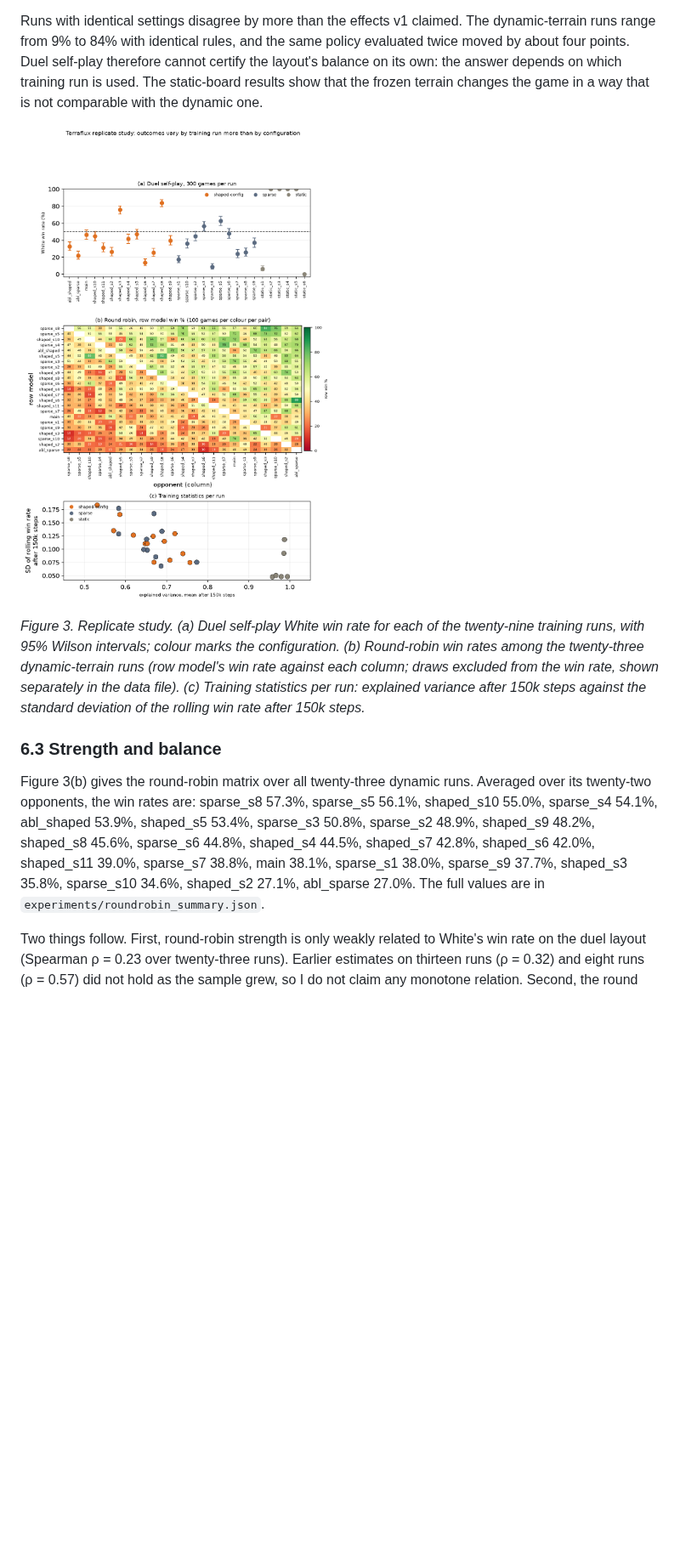
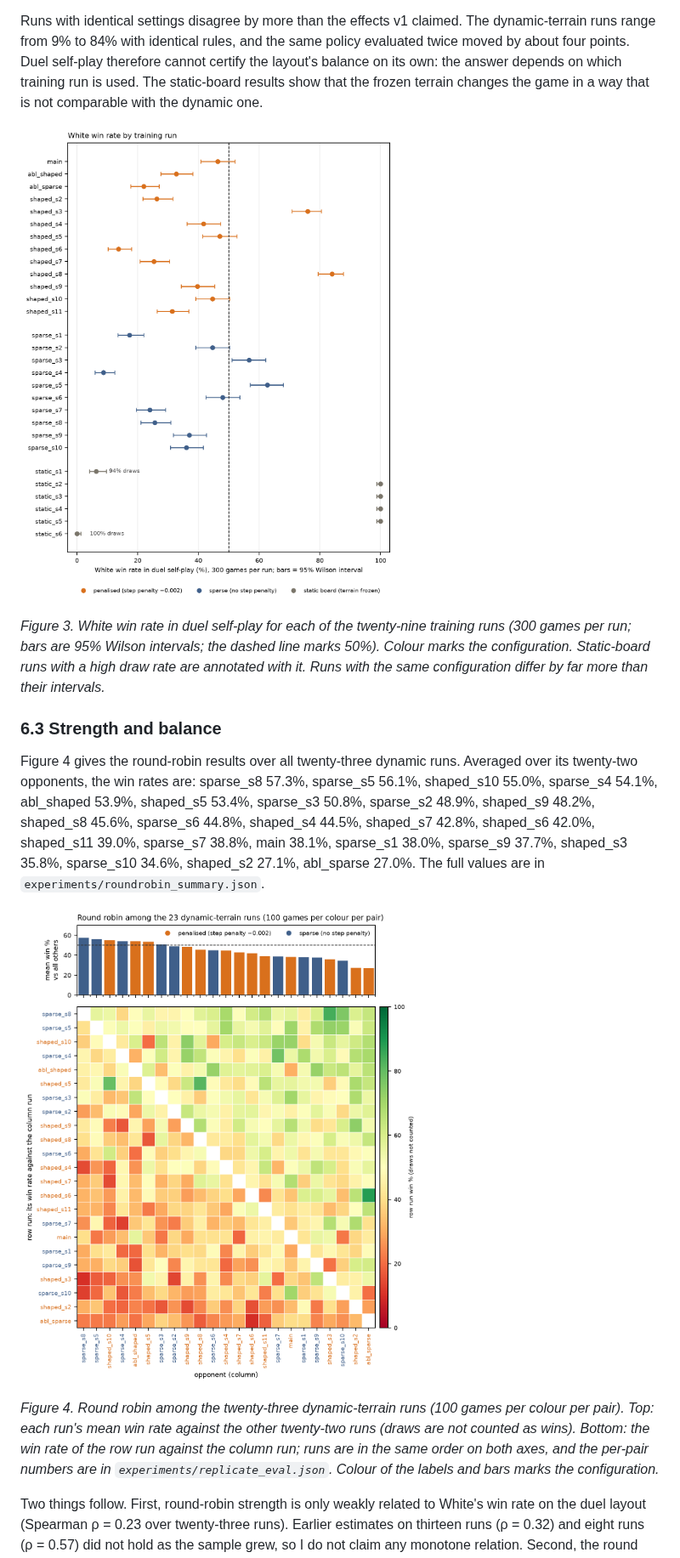
Before and after one commit to ajt071220-netizen/terraflux, a Markdown page: report/REPORT.md, the part around one of its changes. Shown at 85% size. GitHub-like rendering; pictures changed too: experiments/fig_replicates.png (deleted), experiments/fig_roundrobin.png (added), experiments/fig_selfplay.png (added); blank space fills up the shorter version.

Commit message:
Redesign Figure 3 into three legible figures; fit wide tables to page width

```diff
--- a/report/REPORT.md
+++ b/report/REPORT.md
@@ -185,13 +189,17 @@ Duel self-play White win rates (300 games per run; Wilson 95% intervals) for all
 
 Runs with identical settings disagree by more than the effects v1 claimed. The dynamic-terrain runs range from 9% to 84% with identical rules, and the same policy evaluated twice moved by about four points. Duel self-play therefore cannot certify the layout's balance on its own: the answer depends on which training run is used. The static-board results show that the frozen terrain changes the game in a way that is not comparable with the dynamic one.
 
-![Figure 3](../experiments/fig_replicates.png)
+![Figure 3](../experiments/fig_selfplay.png)
 
-*Figure 3. Replicate study. (a) Duel self-play White win rate for each of the twenty-nine training runs, with 95% Wilson intervals; colour marks the configuration. (b) Round-robin win rates among the twenty-three dynamic-terrain runs (row model's win rate against each column; draws excluded from the win rate, shown separately in the data file). (c) Training statistics per run: explained variance after 150k steps against the standard deviation of the rolling win rate after 150k steps.*
+*Figure 3. White win rate in duel self-play for each of the twenty-nine training runs (300 games per run; bars are 95% Wilson intervals; the dashed line marks 50%). Colour marks the configuration. Static-board runs with a high draw rate are annotated with it. Runs with the same configuration differ by far more than their intervals.*
 
 ### 6.3 Strength and balance
 
-Figure 3(b) gives the round-robin matrix over all twenty-three dynamic runs. Averaged over its twenty-two opponents, the win rates are: sparse_s8 57.3%, sparse_s5 56.1%, shaped_s10 55.0%, sparse_s4 54.1%, abl_shaped 53.9%, shaped_s5 53.4%, sparse_s3 50.8%, sparse_s2 48.9%, shaped_s9 48.2%, shaped_s8 45.6%, sparse_s6 44.8%, shaped_s4 44.5%, shaped_s7 42.8%, shaped_s6 42.0%, shaped_s11 39.0%, sparse_s7 38.8%, main 38.1%, sparse_s1 38.0%, sparse_s9 37.7%, shaped_s3 35.8%, sparse_s10 34.6%, shaped_s2 27.1%, abl_sparse 27.0%. The full values are in `experiments/roundrobin_summary.json`.
+Figure 4 gives the round-robin results over all twenty-three dynamic runs. Averaged over its twenty-two opponents, the win rates are: sparse_s8 57.3%, sparse_s5 56.1%, shaped_s10 55.0%, sparse_s4 54.1%, abl_shaped 53.9%, shaped_s5 53.4%, sparse_s3 50.8%, sparse_s2 48.9%, shaped_s9 48.2%, shaped_s8 45.6%, sparse_s6 44.8%, shaped_s4 44.5%, shaped_s7 42.8%, shaped_s6 42.0%, shaped_s11 39.0%, sparse_s7 38.8%, main 38.1%, sparse_s1 38.0%, sparse_s9 37.7%, shaped_s3 35.8%, sparse_s10 34.6%, shaped_s2 27.1%, abl_sparse 27.0%. The full values are in `experiments/roundrobin_summary.json`.
+
+![Figure 4](../experiments/fig_roundrobin.png)
+
+*Figure 4. Round robin among the twenty-three dynamic-terrain runs (100 games per colour per pair). Top: each run's mean win rate against the other twenty-two runs (draws are not counted as wins). Bottom: the win rate of the row run against the column run; runs are in the same order on both axes, and the per-pair numbers are in `experiments/replicate_eval.json`. Colour of the labels and bars marks the configuration.*
 
 Two things follow. First, round-robin strength is only weakly related to White's win rate on the duel layout (Spearman ρ = 0.23 over twenty-three runs). Earlier estimates on thirteen runs (ρ = 0.32) and eight runs (ρ = 0.57) did not hold as the sample grew, so I do not claim any monotone relation. Second, the round robin is not transitive: of the 1,771 triples of runs, 181 (about 10%) form a cycle in which each beats the next. The v1 ranking (main first, shaped second, sparse third) was not stable: main ranks eighteenth of twenty-three in v2.
 
```
Also changed, not shown: other parts of report/REPORT.md (+6 -2 lines), README.md (+1 -1 lines), experiments/fig_trainstats.png (added), 3 other files.
